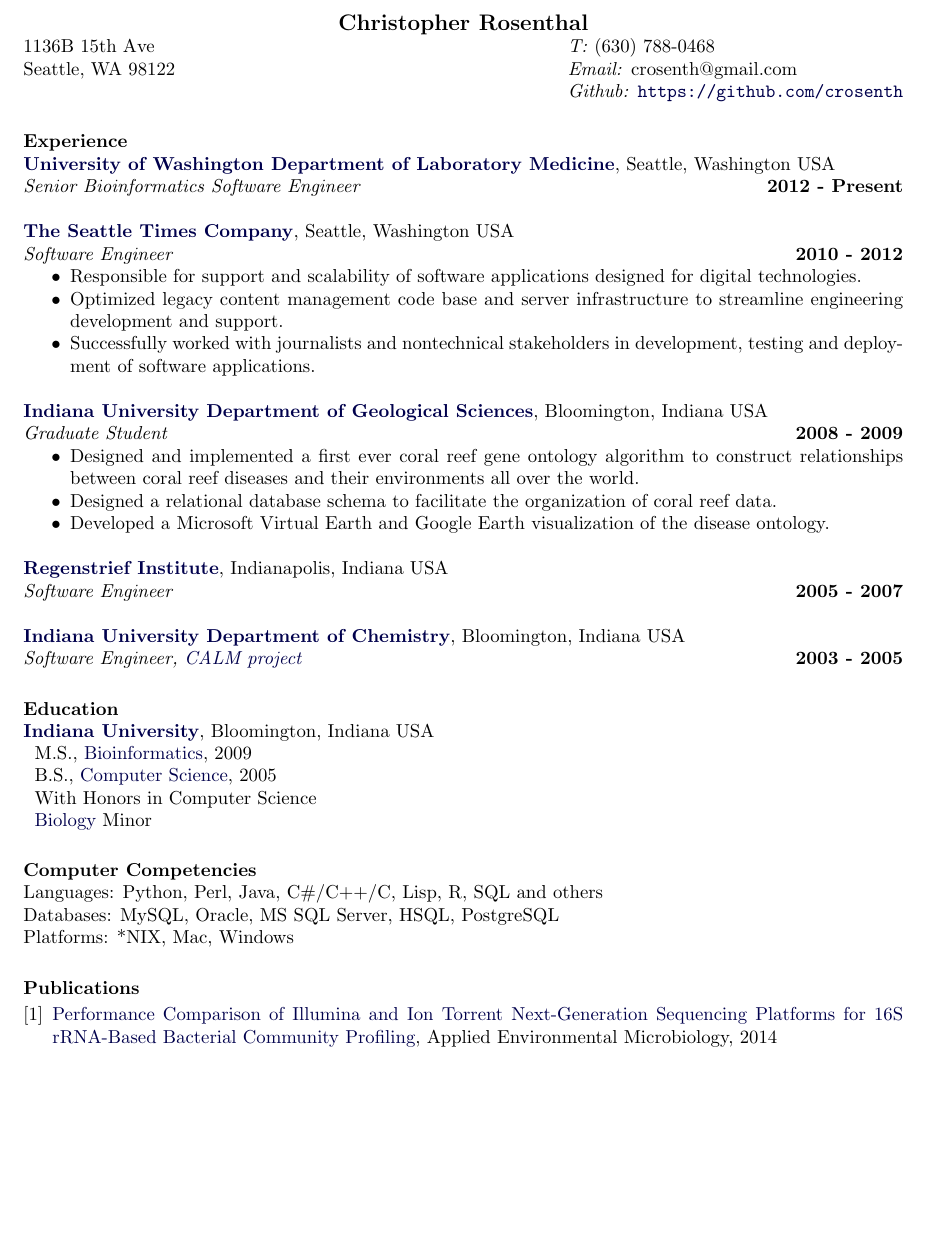
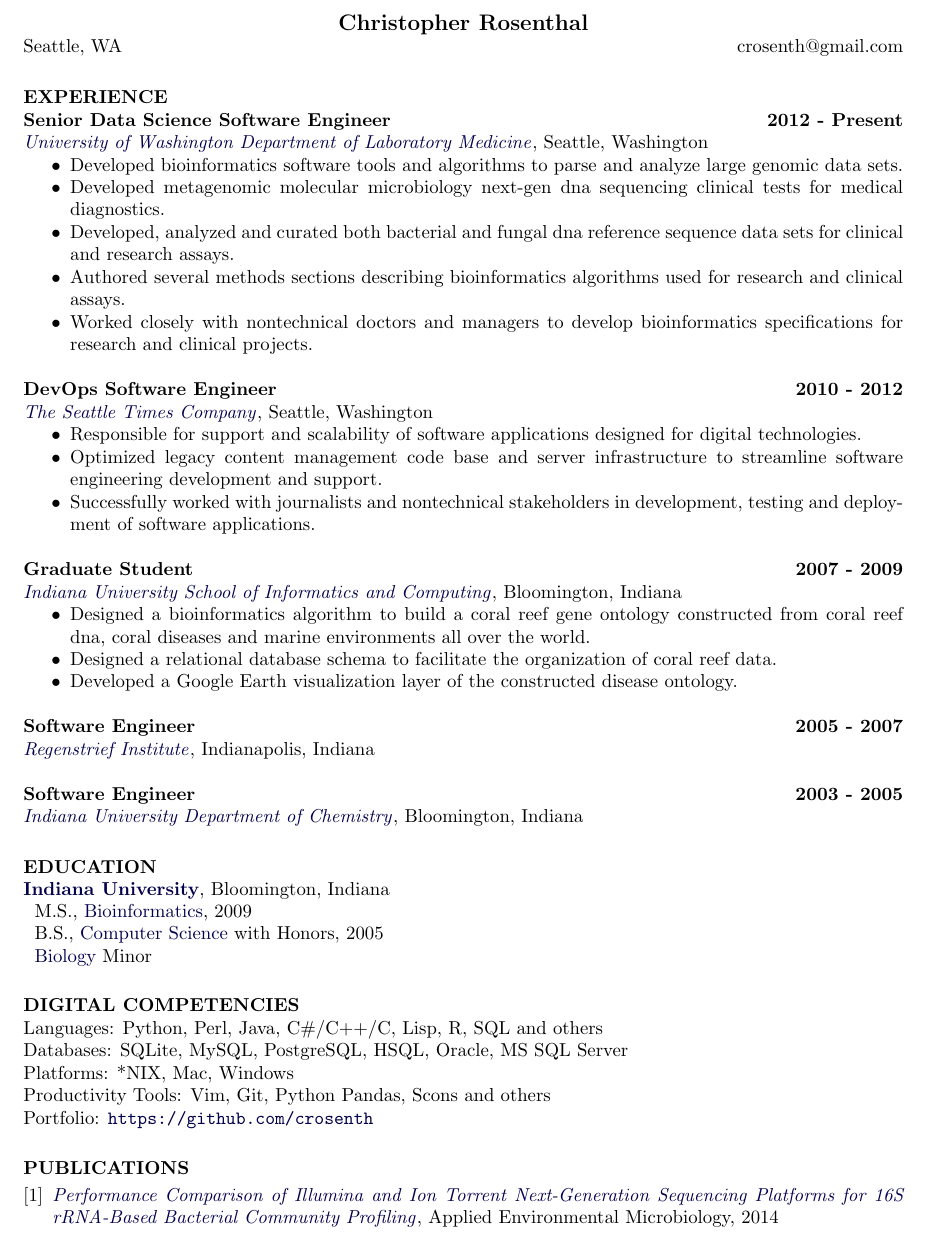
Before and after one commit to crosenth/resume, a LaTeX CV (crosenth.tex): part of the page, cut so that both start at the same text, the shorter picture padded with empty space. Compiled offline with pdfLaTeX.

Commit message:
latest draft

```diff
--- a/crosenth.tex
+++ b/crosenth.tex
@@ -14,65 +14,71 @@
 
 \begin{document}
 \name{Christopher Rosenthal}
-\address{1136B 15th Ave\\Seattle, WA 98122}
-\address{\textit{T:} (630) 788-0468\\\textit{Email:} crosenth@gmail.com\\
-         \textit{Github:} \url{https://github.com/crosenth}}
+
+\address{Seattle, WA}
+\address{crosenth@gmail.com}
+
 \begin{resume}
 
+\section{EXPERIENCE}
 
-\section{Experience}
+\textbf{Senior Data Science Software Engineer} \hfill \textbf{2012 - Present}\\
+\href{http://depts.washington.edu/labweb/}{\textit{University of Washington Department of Laboratory Medicine}},
+Seattle, Washington
+\begin{itemize} \itemsep -2pt
+\item Developed bioinformatics software tools and algorithms to parse and analyze large genomic data sets.
+\item Developed metagenomic molecular microbiology next-gen dna sequencing clinical tests for medical diagnostics.
+\item Developed, analyzed and curated both bacterial and fungal dna reference sequence data sets for clinical and research assays.
+\item Authored several methods sections describing bioinformatics algorithms used for research and clinical assays.
+\item Worked closely with nontechnical doctors and managers to develop bioinformatics specifications for research and clinical projects.
+\end{itemize}
 
-\href{http://depts.washington.edu/labweb/}{\textbf{University of Washington Department of Laboratory Medicine}},
-Seattle, Washington USA\\
-\textit{Senior Bioinformatics Software Engineer} \hfill \textbf{2012 - Present}
-
-\href{http://www.seattletimes.com/}{\textbf{The Seattle Times Company}},
-Seattle, Washington USA\\
-\textit{Software Engineer} \hfill \textbf{2010 - 2012}
+\textbf{DevOps Software Engineer} \hfill \textbf{2010 - 2012}\\
+\href{http://www.seattletimes.com/}{\textit{The Seattle Times Company}}, Seattle, Washington
 \begin{itemize} \itemsep -2pt
 \item Responsible for support and scalability of software applications designed for digital technologies.
-\item Optimized legacy content management code base and server infrastructure to streamline engineering development and support.
+\item Optimized legacy content management code base and server infrastructure to streamline software engineering development and support.
 \item Successfully worked with journalists and nontechnical stakeholders in development, testing and deployment of software applications.
 \end{itemize}
 
-\href{http://geology.indiana.edu/}{\textbf{Indiana University Department of Geological Sciences}}, Bloomington, Indiana USA\\
-\textit{Graduate Student} \hfill \textbf{2008 - 2009}
+\textbf{Graduate Student} \hfill \textbf{2007 - 2009}\\
+\href{http://www.informatics.indiana.edu/}{\textit{Indiana University School of Informatics and Computing}}, Bloomington, Indiana
 \begin{itemize} \itemsep -2pt
-\item Designed and implemented a first ever coral reef gene ontology algorithm to construct relationships between coral reef diseases and their environments all over the world.
+\item Designed a bioinformatics algorithm to build a coral reef gene ontology constructed from coral reef dna, coral diseases and marine environments all over the world.
 \item Designed a relational database schema to facilitate the organization of coral reef data.
-\item Developed a Microsoft Virtual Earth and Google Earth visualization of the disease ontology.
+\item Developed a Google Earth visualization layer of the constructed disease ontology.
 \end{itemize}
 
-\href{http://www.regenstrief.org/}{\textbf{Regenstrief Institute}},
-Indianapolis, Indiana USA\\
-\textit{Software Engineer} \hfill \textbf{2005 - 2007}
+\textbf{Software Engineer} \hfill \textbf{2005 - 2007}\\
+\href{http://www.regenstrief.org/}{\textit{Regenstrief Institute}}, Indianapolis, Indiana
 
-\href{http://chem.indiana.edu/}{\textbf{Indiana University Department of Chemistry}}, Bloomington, Indiana USA\\
-\textit{Software Engineer, \href{http://calm.indiana.edu/}{CALM project}} \hfill \textbf{2003 - 2005}
+\textbf{Software Engineer} \hfill \textbf{2003 - 2005}\\
+\href{http://chem.indiana.edu/}{\textit{Indiana University Department of Chemistry}}, Bloomington, Indiana
 
-\section{Education}
-\href{http://www.iub.edu/}{\textbf{Indiana University}}, Bloomington, Indiana USA\\
+\section{EDUCATION}
+\href{http://www.iub.edu/}{\textbf{Indiana University}}, Bloomington, Indiana\\
 \begin{tabular}{p{10cm} l}
 M.S., \href{http://xavier.informatics.indiana.edu/gradsites/bio/masters/}{Bioinformatics}, 2009\\
-B.S., \href{http://www.cs.indiana.edu/}{Computer Science}, 2005\\
-With Honors in Computer Science\\
+B.S., \href{http://www.cs.indiana.edu/}{Computer Science} with Honors, 2005\\
 \href{http://www.bio.indiana.edu/}{Biology} Minor
 \end{tabular}
 
-\section{Computer Competencies}
+\section{DIGITAL COMPETENCIES}
 Languages: Python, Perl, Java, C\#/C++/C, Lisp, R, SQL and others\\
-Databases: MySQL, Oracle, MS SQL Server, HSQL, PostgreSQL\\
-Platforms: *NIX, Mac, Windows
+Databases: SQLite, MySQL, PostgreSQL, HSQL, Oracle, MS SQL Server\\
+Platforms: *NIX, Mac, Windows\\
+Productivity Tools: Vim, Git, Python Pandas, Scons and others\\
+Portfolio: \url{https://github.com/crosenth}
 
-\section{Publications}
+\section{PUBLICATIONS}
 \renewcommand{\section}[2]{}
 \begin{thebibliography}{4}
   \bibitem{rose1}
     \href{http://aem.asm.org/content/80/24/7583}
-         {Performance Comparison of Illumina and Ion
-          Torrent Next-Generation Sequencing Platforms
-          for 16S rRNA-Based Bacterial Community Profiling},
-          Applied Environmental Microbiology, 2014
+         {\textit{Performance Comparison of Illumina and Ion Torrent
+                  Next-Generation Sequencing Platforms for 16S rRNA-Based
+                  Bacterial Community Profiling}},
+         Applied Environmental Microbiology, 2014
 
   \bibitem{rose2}
     \href{http://jcm.asm.org/content/51/12/4262}
```
Also changed, not shown: crosenth.pdf, crosenth.tex (12 more changed lines).
